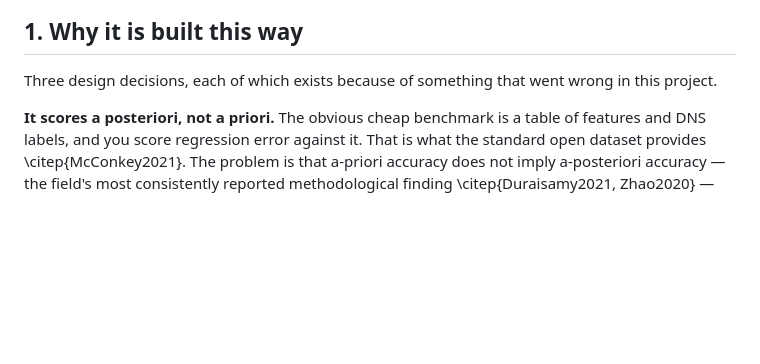
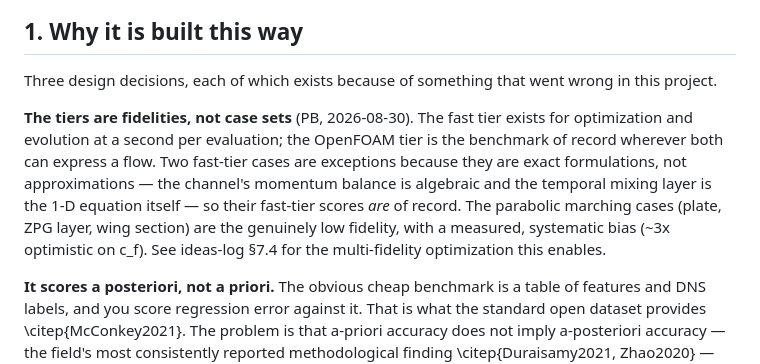
Before and after one commit to petebachant/boundary-layer-turbulence-modeling, a Markdown page: docs/rans-gym.md, the part around the change. GitHub-like rendering; blank space fills up the shorter version.

```diff
--- a/docs/rans-gym.md
+++ b/docs/rans-gym.md
@@ -19,6 +19,17 @@ python scripts/run-benchmark.py
 
 Three design decisions, each of which exists because of something that went
 wrong in this project.
+
+**The tiers are fidelities, not case sets** (PB, 2026-08-30). The fast
+tier exists for optimization and evolution at a second per evaluation;
+the OpenFOAM tier is the benchmark of record wherever both can express a
+flow. Two fast-tier cases are exceptions because they are exact
+formulations, not approximations — the channel's momentum balance is
+algebraic and the temporal mixing layer is the 1-D equation itself — so
+their fast-tier scores *are* of record. The parabolic marching cases
+(plate, ZPG layer, wing section) are the genuinely low fidelity, with a
+measured, systematic bias (~3x optimistic on c_f). See ideas-log §7.4 for
+the multi-fidelity optimization this enables.
 
 **It scores a posteriori, not a priori.** The obvious cheap benchmark is a
 table of features and DNS labels, and you score regression error against it.
```
Also changed, not shown: docs/ideas-log.md (+50 -0 lines), docs/roadmap.md (+11 -0 lines).
